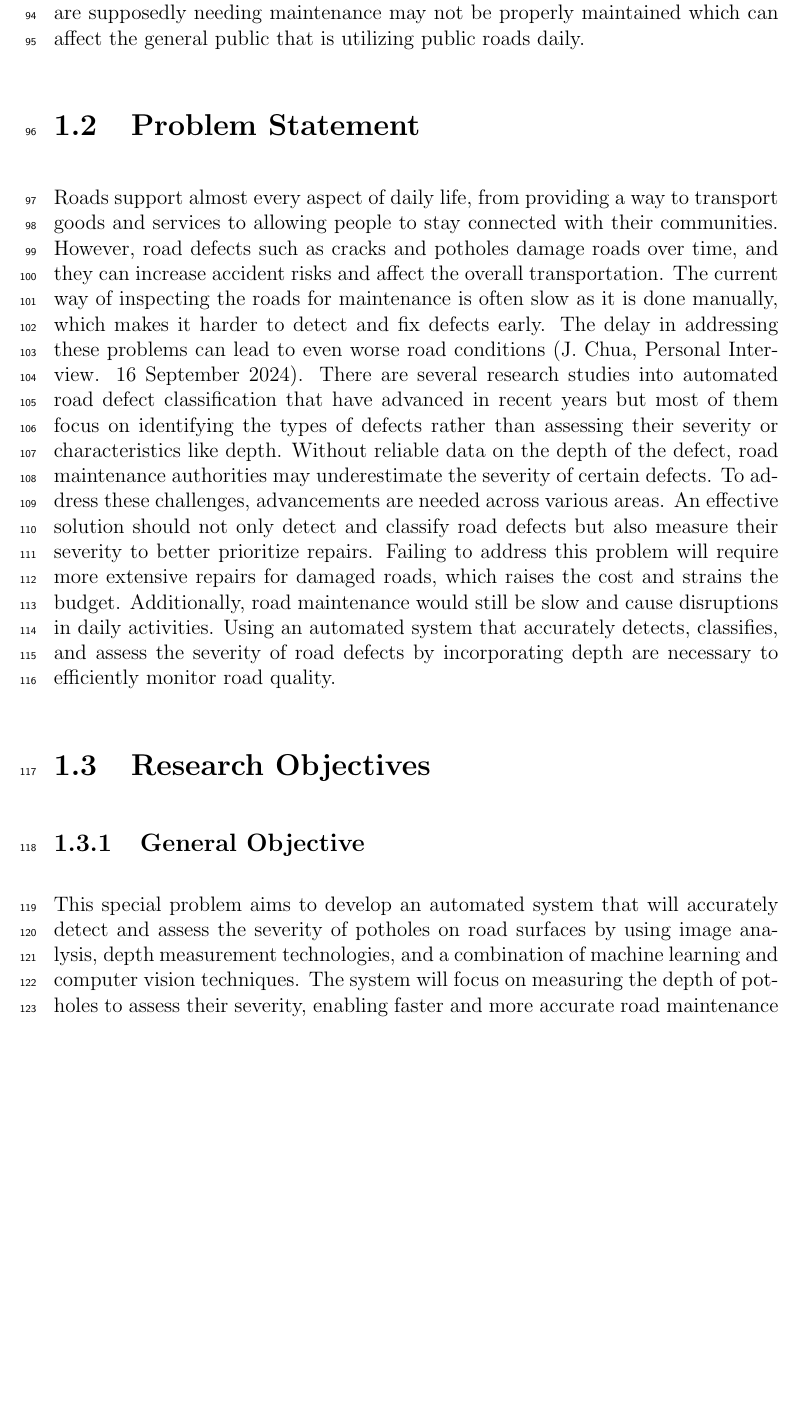
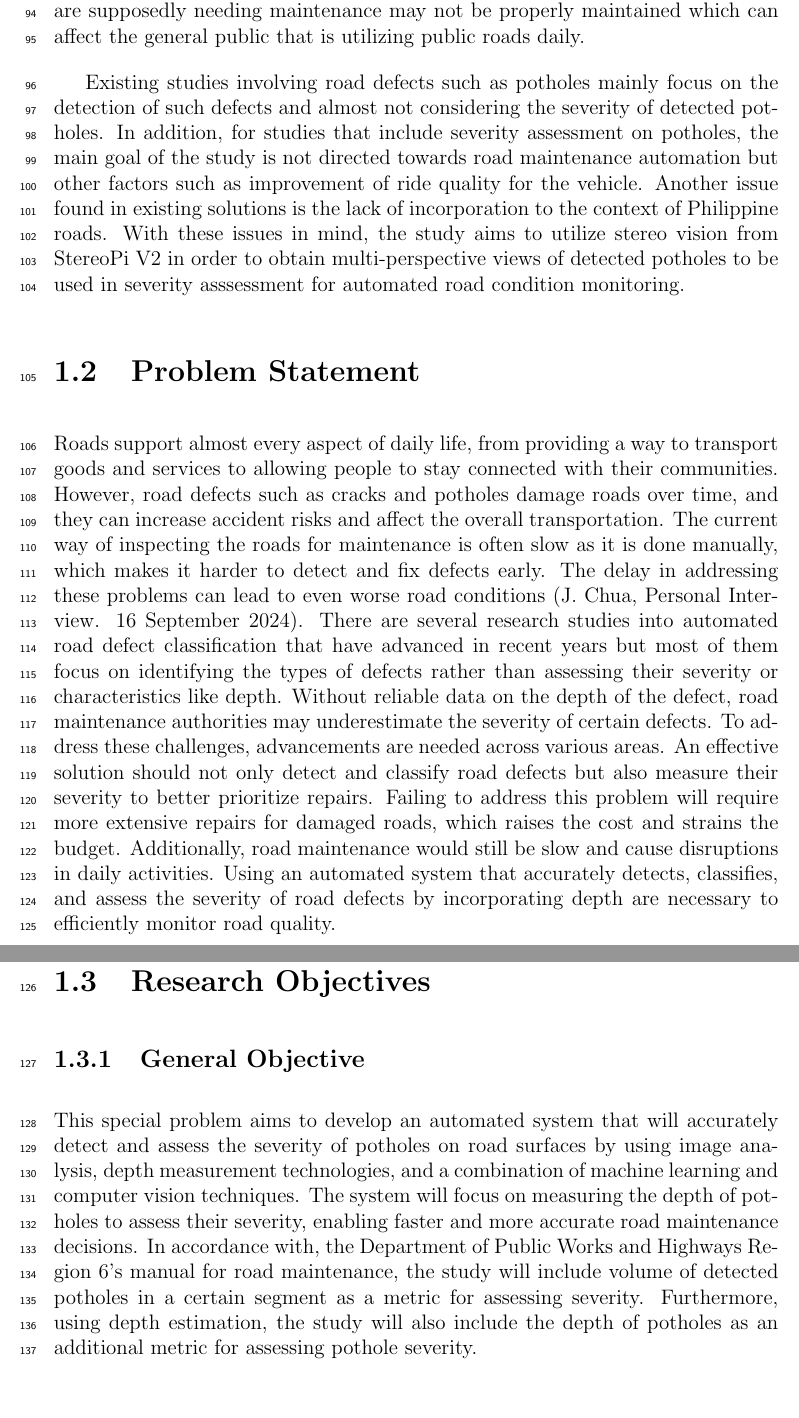
Before and after one commit to vjauxysbrynxx/defectra-yolov5, a LaTeX thesis (paper/Defectra TeX/main.tex, which reads paper/Defectra TeX/chapter_1.tex): part of page 8 of 27 before the commit and two parts of pages 8 and 9 of 28 after it, the two joined at a grey line, cut so that both start at the same text, the shorter picture padded with empty space. Compiled offline with pdfLaTeX.

Commit message:
Added small revisions

```diff
--- a/paper/Defectra TeX/chapter_1.tex
+++ b/paper/Defectra TeX/chapter_1.tex
@@ -13,6 +13,8 @@ In an interview with the Road Board of DPWH Region 6 it was stated that road con
 
 If the process of assessment on the severity of road defects can be automated then the whole process of assessing the quality of roads can be hastened up which can also enable maintenance operations to commence as soon as possible if necessary. If not automated, the delay of assessments will continue and roads that are supposedly needing maintenance may not be properly maintained which can affect the general public that is utilizing public roads daily.
 
+Existing studies involving road defects such as potholes mainly focus on the detection of such defects and almost not considering the severity of detected potholes. In addition, for studies that include severity assessment on potholes, the main goal of the study is not directed towards road maintenance automation but other factors such as improvement of ride quality for the vehicle. Another issue found in existing solutions is the lack of incorporation to the context of Philippine roads. With these issues in mind, the study aims to utilize stereo vision from StereoPi V2 in order to obtain multi-perspective views of detected potholes to be used in severity asssessment for automated road condition monitoring.
+
 
 \section{Problem Statement}
 Roads support almost every aspect of daily life, from providing a way to transport goods and services to allowing people to stay connected with their communities. However, road defects such as cracks and potholes damage roads over time, and they can increase accident risks and affect the overall transportation. The current way of inspecting the roads for maintenance is often slow as it is done manually, which makes it harder to detect and fix defects early. The delay in addressing these problems can lead to even worse road conditions (J. Chua, Personal Interview. 16 September 2024). There are several research studies into automated road defect classification that have advanced in recent years but most of them focus on identifying the types of defects rather than assessing their severity or characteristics like depth. Without reliable data on the depth of the defect, road maintenance authorities may underestimate the severity of certain defects. To address these challenges, advancements are needed across various areas. An effective solution should not only detect and classify road defects but also measure their severity to better prioritize repairs. Failing to address this problem will require more extensive repairs for damaged roads, which raises the cost and strains the budget. Additionally, road maintenance would still be slow and cause disruptions in daily activities. Using an automated system that accurately detects, classifies, and assess the severity of road defects by incorporating depth are necessary to efficiently monitor road quality.
@@ -24,7 +26,7 @@ Roads support almost every aspect of daily life, from providing a way to transpo
 \subsection{General Objective}
 \label{sec:generalobjective}
 
-This special problem aims to develop an automated system that will accurately detect and assess the severity of potholes on road surfaces by using image analysis, depth measurement technologies, and a combination of machine learning and computer vision techniques. The system will focus on measuring the depth of potholes to assess their severity, enabling faster and more accurate road maintenance decisions.
+This special problem aims to develop an automated system that will accurately detect and assess the severity of potholes on road surfaces by using image analysis, depth measurement technologies, and a combination of machine learning and computer vision techniques. The system will focus on measuring the depth of potholes to assess their severity, enabling faster and more accurate road maintenance decisions. In accordance with, the Department of Public Works and Highways Region 6's manual for road maintenance, the study will include volume of detected potholes in a certain segment as a metric for assessing severity. Furthermore, using depth estimation, the study will also include the depth of potholes as an additional metric for assessing pothole severity.
 
 
 
```
